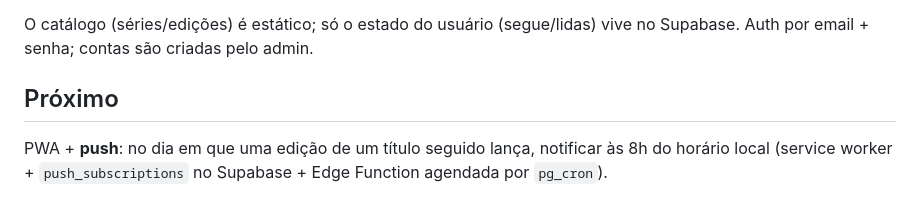
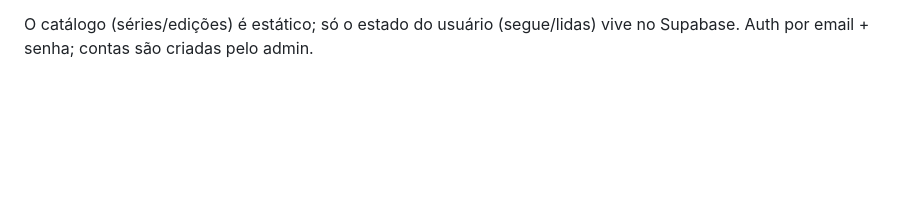
Before and after one commit to matheuschang/ComicsPullList, a Markdown page: README.md, the part around the change. GitHub-like rendering; blank space fills up the shorter version.

```diff
--- a/README.md
+++ b/README.md
@@ -95,9 +95,3 @@ pegam o catálogo novo. Se o Cloudflare aparecer, passe o desafio na janela.
 
 O catálogo (séries/edições) é estático; só o estado do usuário (segue/lidas) vive
 no Supabase. Auth por email + senha; contas são criadas pelo admin.
-
-## Próximo
-
-PWA + **push**: no dia em que uma edição de um título seguido lança, notificar às
-8h do horário local (service worker + `push_subscriptions` no Supabase + Edge
-Function agendada por `pg_cron`).
```
